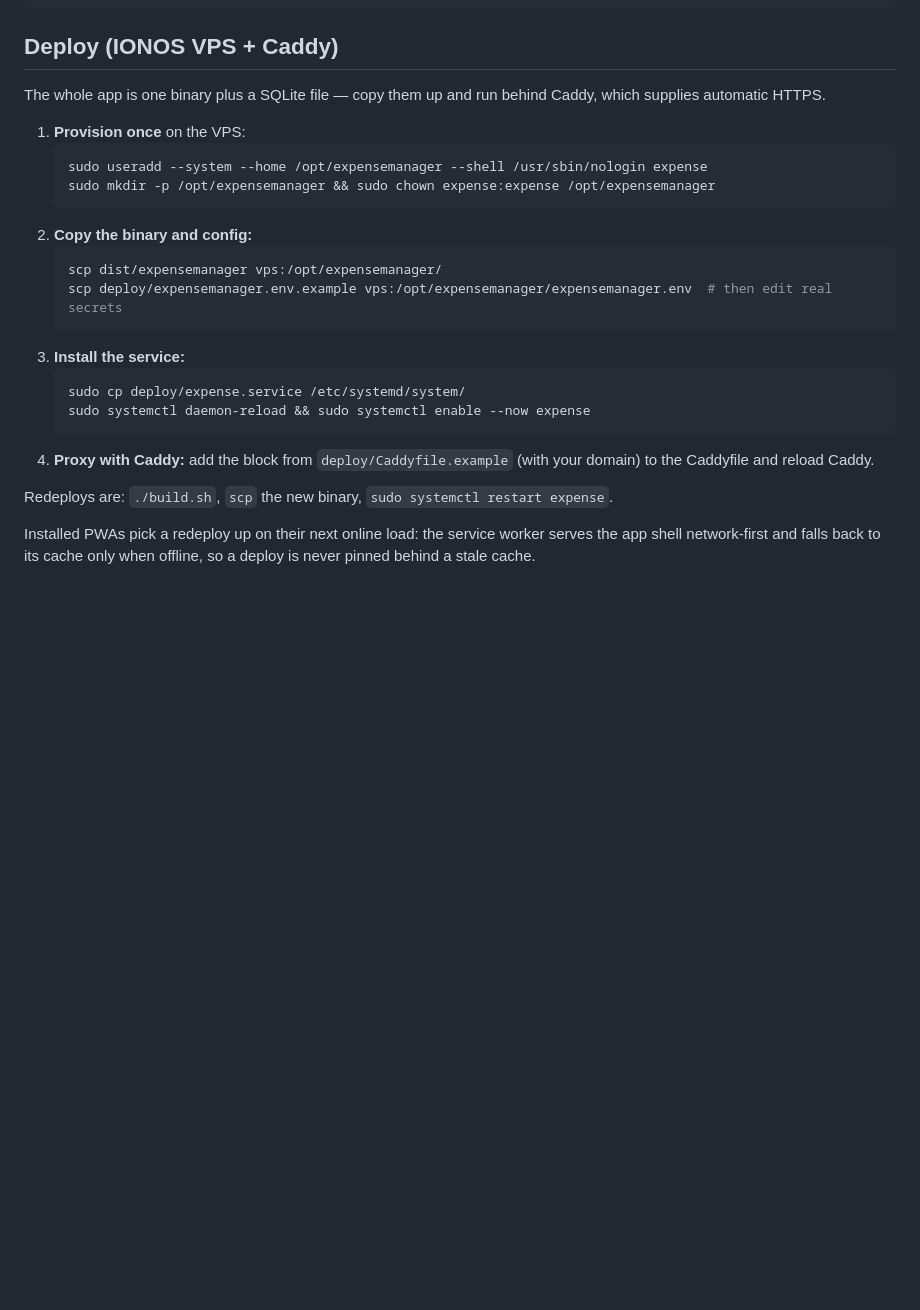
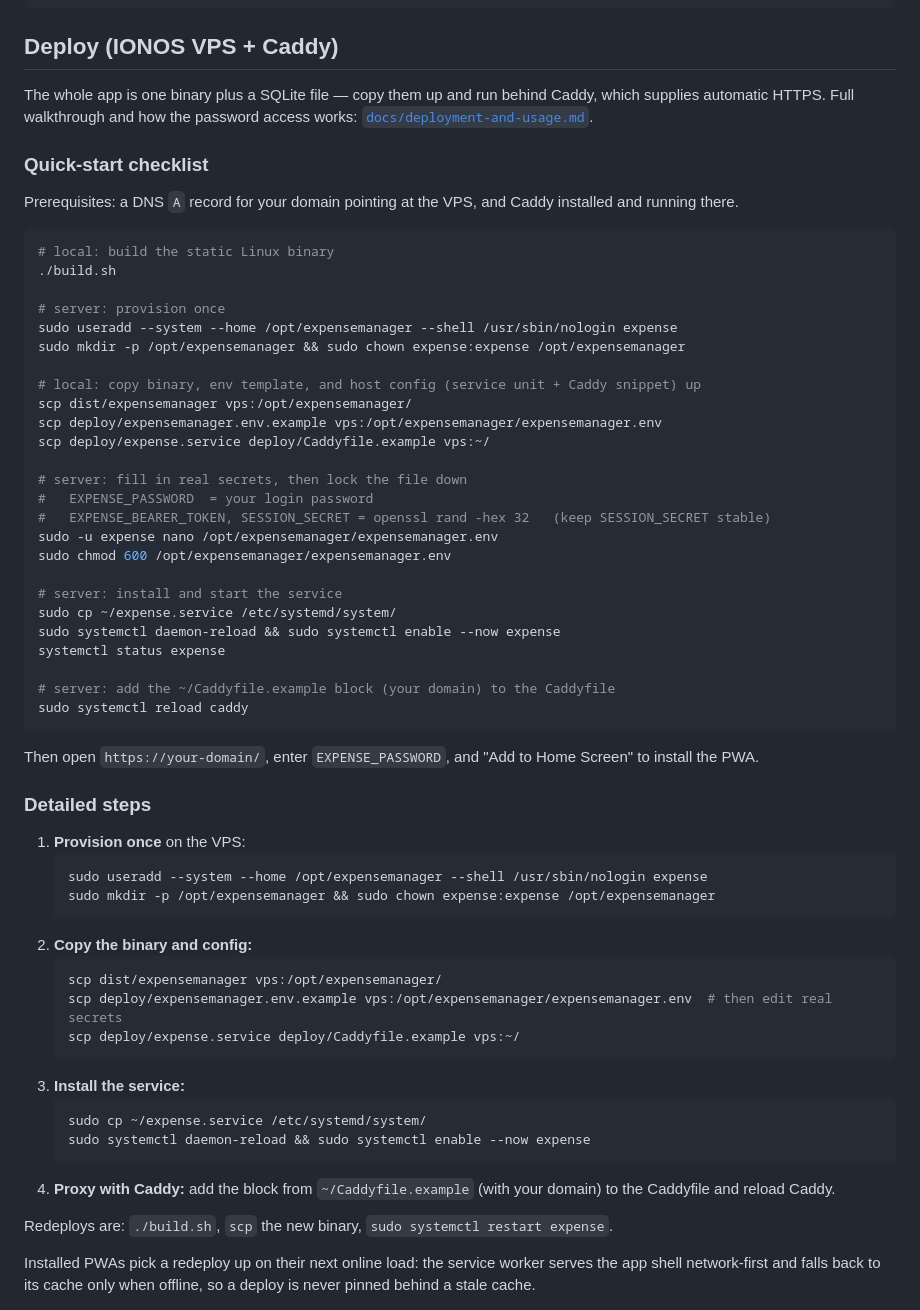
Before and after one commit to thomaspuppe/expense-manager, a Markdown page: README.md, the part around the change. Drawn GitHub-style; blank space fills up the shorter version.

````diff
--- a/README.md
+++ b/README.md
@@ -77,7 +77,46 @@ go vet ./...
 ## Deploy (IONOS VPS + Caddy)
 
 The whole app is one binary plus a SQLite file — copy them up and run behind
-Caddy, which supplies automatic HTTPS.
+Caddy, which supplies automatic HTTPS. Full walkthrough and how the password
+access works: [`docs/deployment-and-usage.md`](docs/deployment-and-usage.md).
+
+### Quick-start checklist
+
+Prerequisites: a DNS `A` record for your domain pointing at the VPS, and Caddy
+installed and running there.
+
+```sh
+# local: build the static Linux binary
+./build.sh
+
+# server: provision once
+sudo useradd --system --home /opt/expensemanager --shell /usr/sbin/nologin expense
+sudo mkdir -p /opt/expensemanager && sudo chown expense:expense /opt/expensemanager
+
+# local: copy binary, env template, and host config (service unit + Caddy snippet) up
+scp dist/expensemanager vps:/opt/expensemanager/
+scp deploy/expensemanager.env.example vps:/opt/expensemanager/expensemanager.env
+scp deploy/expense.service deploy/Caddyfile.example vps:~/
+
+# server: fill in real secrets, then lock the file down
+#   EXPENSE_PASSWORD  = your login password
+#   EXPENSE_BEARER_TOKEN, SESSION_SECRET = openssl rand -hex 32   (keep SESSION_SECRET stable)
+sudo -u expense nano /opt/expensemanager/expensemanager.env
+sudo chmod 600 /opt/expensemanager/expensemanager.env
+
+# server: install and start the service
+sudo cp ~/expense.service /etc/systemd/system/
+sudo systemctl daemon-reload && sudo systemctl enable --now expense
+systemctl status expense
+
+# server: add the ~/Caddyfile.example block (your domain) to the Caddyfile
+sudo systemctl reload caddy
+```
+
+Then open `https://your-domain/`, enter `EXPENSE_PASSWORD`, and "Add to Home
+Screen" to install the PWA.
+
+### Detailed steps
 
 1. **Provision once** on the VPS:
    ```sh
@@ -88,13 +127,14 @@ Caddy, which supplies automatic HTTPS.
    ```sh
    scp dist/expensemanager vps:/opt/expensemanager/
    scp deploy/expensemanager.env.example vps:/opt/expensemanager/expensemanager.env  # then edit real secrets
+   scp deploy/expense.service deploy/Caddyfile.example vps:~/
    ```
 3. **Install the service:**
    ```sh
-   sudo cp deploy/expense.service /etc/systemd/system/
+   sudo cp ~/expense.service /etc/systemd/system/
    sudo systemctl daemon-reload && sudo systemctl enable --now expense
    ```
-4. **Proxy with Caddy:** add the block from `deploy/Caddyfile.example` (with your
+4. **Proxy with Caddy:** add the block from `~/Caddyfile.example` (with your
    domain) to the Caddyfile and reload Caddy.
 
 Redeploys are: `./build.sh`, `scp` the new binary, `sudo systemctl restart expense`.
````
Also changed, not shown: docs/deployment-and-usage.md (added, +223 -0 lines).
